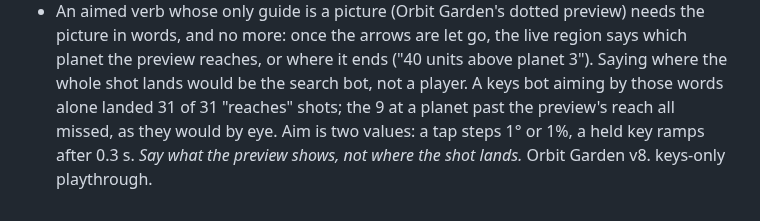
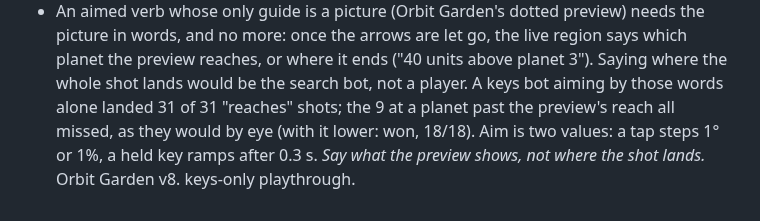
Before and after one commit to Avatar-Coco-Love/emergent-arcade, a Markdown page: docs/findings.md, the part around the change. Drawn GitHub-style.

```diff
--- a/docs/findings.md
+++ b/docs/findings.md
@@ -344,6 +344,7 @@ overturns a rule, update its tag here and add the evidence to its log entry.
   it ends ("40 units above planet 3"). Saying where the whole shot lands
   would be the search bot, not a player. A keys bot aiming by those words
   alone landed 31 of 31 "reaches" shots; the 9 at a planet past the
-  preview's reach all missed, as they would by eye. Aim is two values: a
+  preview's reach all missed, as they would by eye (with it lower: won,
+  18/18). Aim is two values: a
   tap steps 1° or 1%, a held key ramps after 0.3 s. *Say what the preview
   shows, not where the shot lands.* Orbit Garden v8. keys-only playthrough.
```
Also changed, not shown: docs/findings-log.md (+2 -1 lines), docs/games/orbit-garden.md (+1 -0 lines).
